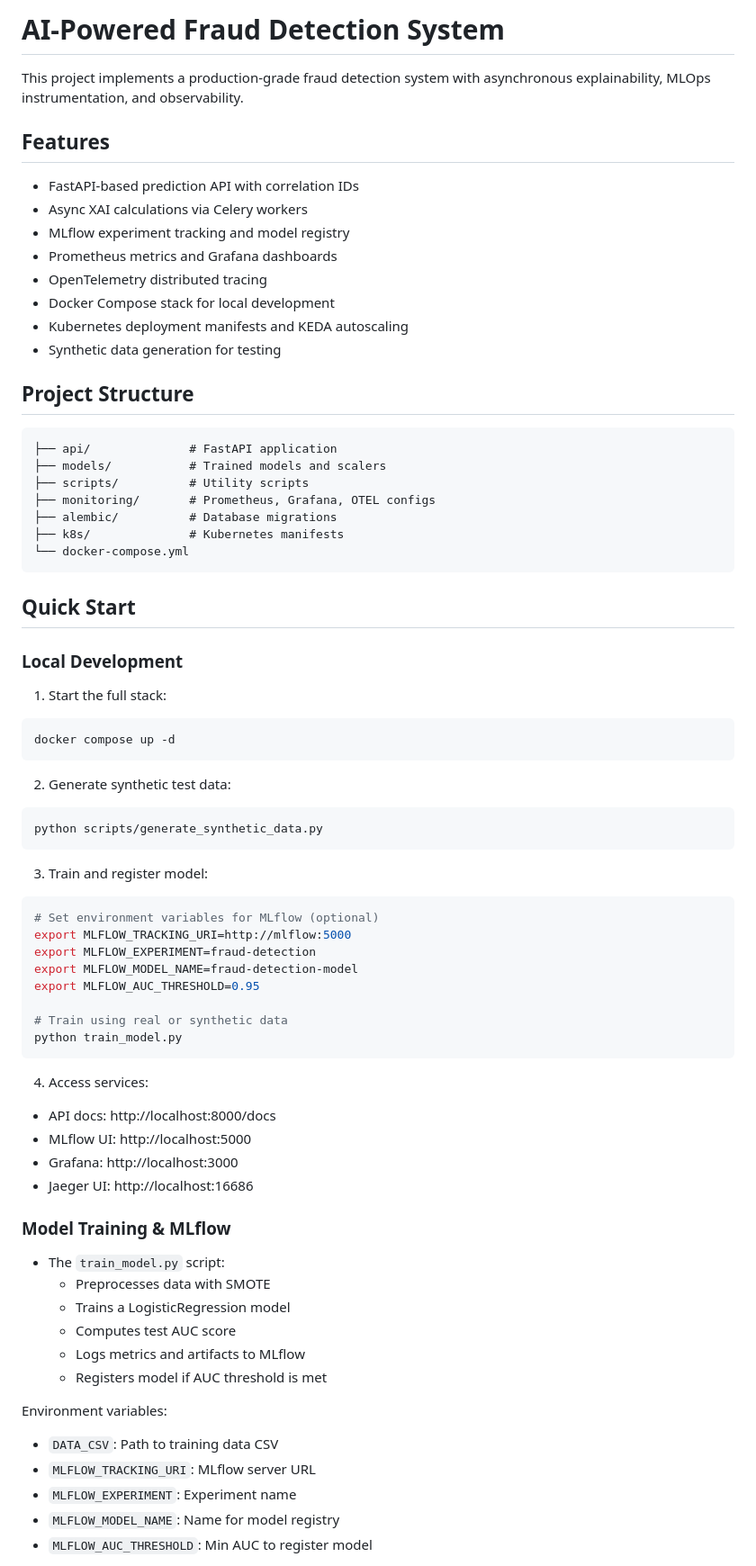
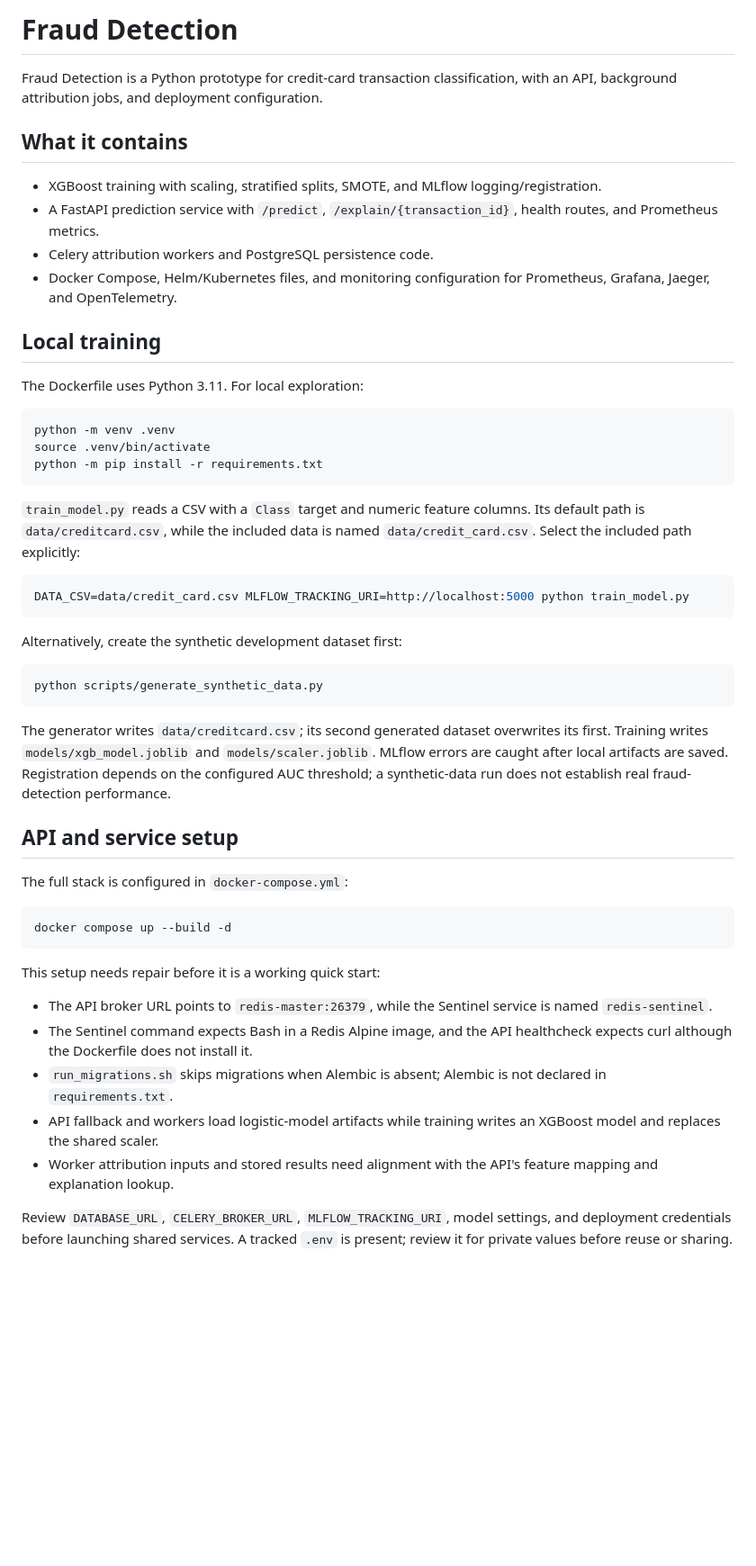
Before and after one commit to wtfashwin/fraud-detection, a Markdown page: README.md, the part around one of its changes. Shown at 90% size. Rendered like a GitHub page; blank space fills up the shorter version.

Commit message:
docs: clarify purpose, setup, usage, and project status

````diff
--- a/README.md
+++ b/README.md
@@ -1,71 +1,53 @@
-# AI-Powered Fraud Detection System
+# Fraud Detection
 
-This project implements a production-grade fraud detection system with asynchronous explainability, MLOps instrumentation, and observability.
+Fraud Detection is a Python prototype for credit-card transaction classification, with an API, background attribution jobs, and deployment configuration.
 
-## Features
-- FastAPI-based prediction API with correlation IDs
-- Async XAI calculations via Celery workers
-- MLflow experiment tracking and model registry
-- Prometheus metrics and Grafana dashboards
-- OpenTelemetry distributed tracing
-- Docker Compose stack for local development
-- Kubernetes deployment manifests and KEDA autoscaling
-- Synthetic data generation for testing
+## What it contains
 
-## Project Structure
-```
-├── api/              # FastAPI application
-├── models/           # Trained models and scalers
-├── scripts/          # Utility scripts
-├── monitoring/       # Prometheus, Grafana, OTEL configs
-├── alembic/          # Database migrations
-├── k8s/              # Kubernetes manifests
-└── docker-compose.yml
+- XGBoost training with scaling, stratified splits, SMOTE, and MLflow logging/registration.
+- A FastAPI prediction service with `/predict`, `/explain/{transaction_id}`, health routes, and Prometheus metrics.
+- Celery attribution workers and PostgreSQL persistence code.
+- Docker Compose, Helm/Kubernetes files, and monitoring configuration for Prometheus, Grafana, Jaeger, and OpenTelemetry.
+
+## Local training
+
+The Dockerfile uses Python 3.11. For local exploration:
+
+```bash
+python -m venv .venv
+source .venv/bin/activate
+python -m pip install -r requirements.txt
 ```
 
-## Quick Start
+`train_model.py` reads a CSV with a `Class` target and numeric feature columns. Its default path is `data/creditcard.csv`, while the included data is named `data/credit_card.csv`. Select the included path explicitly:
 
-### Local Development
-1. Start the full stack:
 ```bash
-docker compose up -d
+DATA_CSV=data/credit_card.csv MLFLOW_TRACKING_URI=http://localhost:5000 python train_model.py
 ```
 
-2. Generate synthetic test data:
+Alternatively, create the synthetic development dataset first:
+
 ```bash
 python scripts/generate_synthetic_data.py
 ```
 
-3. Train and register model:
+The generator writes `data/creditcard.csv`; its second generated dataset overwrites its first. Training writes `models/xgb_model.joblib` and `models/scaler.joblib`. MLflow errors are caught after local artifacts are saved. Registration depends on the configured AUC threshold; a synthetic-data run does not establish real fraud-detection performance.
+
+## API and service setup
+
+The full stack is configured in `docker-compose.yml`:
+
 ```bash
-# Set environment variables for MLflow (optional)
-export MLFLOW_TRACKING_URI=http://mlflow:5000
-export MLFLOW_EXPERIMENT=fraud-detection
-export MLFLOW_MODEL_NAME=fraud-detection-model
-export MLFLOW_AUC_THRESHOLD=0.95
-
-# Train using real or synthetic data
-python train_model.py
+docker compose up --build -d
 ```
 
-4. Access services:
-- API docs: http://localhost:8000/docs
-- MLflow UI: http://localhost:5000
-- Grafana: http://localhost:3000
-- Jaeger UI: http://localhost:16686
+This setup needs repair before it is a working quick start:
 
-### Model Training & MLflow
-- The `train_model.py` script:
-  - Preprocesses data with SMOTE
-  - Trains a LogisticRegression model
-  - Computes test AUC score
-  - Logs metrics and artifacts to MLflow
-  - Registers model if AUC threshold is met
+- The API broker URL points to `redis-master:26379`, while the Sentinel service is named `redis-sentinel`.
+- The Sentinel command expects Bash in a Redis Alpine image, and the API healthcheck expects curl although the Dockerfile does not install it.
+- `run_migrations.sh` skips migrations when Alembic is absent; Alembic is not declared in `requirements.txt`.
+- API fallback and workers load logistic-model artifacts while training writes an XGBoost model and replaces the shared scaler.
+- Worker attribution inputs and stored results need alignment with the API's feature mapping and explanation lookup.
 
-Environment variables:
-- `DATA_CSV`: Path to training data CSV
-- `MLFLOW_TRACKING_URI`: MLflow server URL
-- `MLFLOW_EXPERIMENT`: Experiment name
-- `MLFLOW_MODEL_NAME`: Name for model registry
-- `MLFLOW_AUC_THRESHOLD`: Min AUC to register model
+Review `DATABASE_URL`, `CELERY_BROKER_URL`, `MLFLOW_TRACKING_URI`, model settings, and deployment credentials before launching shared services. A tracked `.env` is present; review it for private values before reuse or sharing.
 
````
Also changed, not shown: other parts of README.md (+16 -45 lines).
